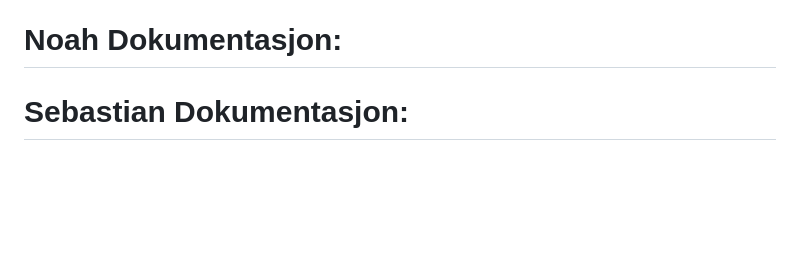
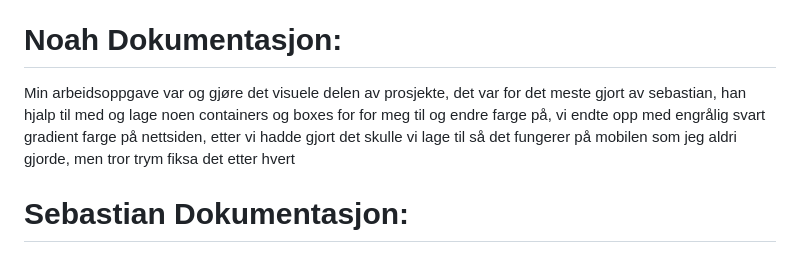
Before and after one commit to merousa/gimegennychucknorissvitsklokkennihvermorgenhverdag.no.com.it4.iktim.no, a Markdown page: README.md, the part around the change. GitHub-like rendering; blank space fills up the shorter version.

Commit message:
Revise README with project documentation updates
Updated documentation for Noah and Sebastian's contributions to the project, including details on visual design and app functionality.

```diff
--- a/README.md
+++ b/README.md
@@ -46,7 +46,7 @@ Jeg ryddet også opp i oppsettet slik at appen bruker pakkestrukturen konsekvent
 
 
 # Noah Dokumentasjon:
-
+Min arbeidsoppgave var og gjøre det visuele delen av prosjekte, det var for det meste gjort av sebastian, han hjalp til med og lage noen containers og boxes for for meg til og endre farge på, vi endte opp med engrålig svart gradient farge på nettsiden, etter vi hadde gjort det skulle vi lage til så det fungerer på mobilen som jeg aldri gjorde, men tror trym fiksa det etter hvert
 
 
 # Sebastian Dokumentasjon:
```
